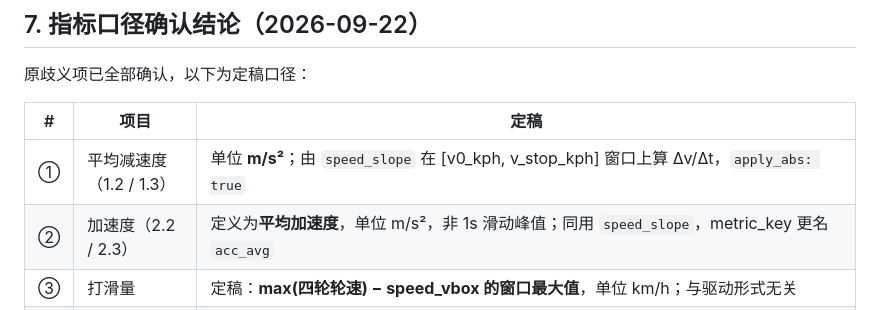
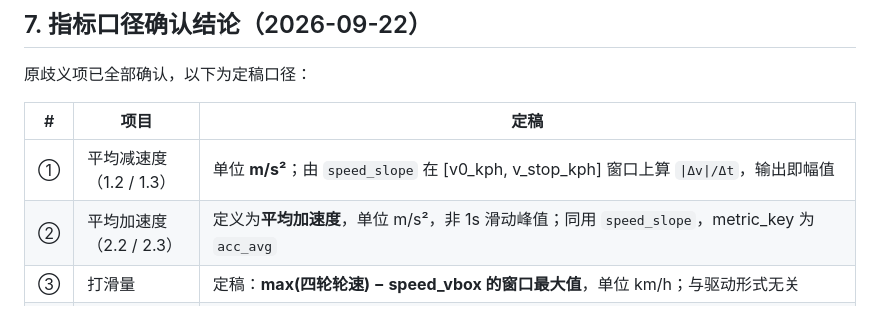
Before and after one commit to songjiakai97/AgentForBrakeSystem, a Markdown page: docs/demo_conditions_metrics.md, the part around one of its changes. Drawn GitHub-style.

```diff
--- a/docs/spec_conditions_metrics.md
+++ b/docs/demo_conditions_metrics.md
@@ -356,8 +357,8 @@ BLF 侧（`signals_blf.yaml`）待真实 DBC 到位后填写 `[dbc_alias, msg_id
 
 | # | 项目 | 定稿 |
 | --- | --- | --- |
-| ① | 平均减速度（1.2 / 1.3） | 单位 **m/s²**；由 `speed_slope` 在 [v0_kph, v_stop_kph] 窗口上算 Δv/Δt，`apply_abs: true` |
-| ② | 加速度（2.2 / 2.3） | 定义为**平均加速度**，单位 m/s²，非 1s 滑动峰值；同用 `speed_slope`，metric_key 更名 `acc_avg` |
+| ① | 平均减速度（1.2 / 1.3） | 单位 **m/s²**；由 `speed_slope` 在 [v0_kph, v_stop_kph] 窗口上算 `\|Δv\|/Δt`，输出即幅值 |
+| ② | 平均加速度（2.2 / 2.3） | 定义为**平均加速度**，单位 m/s²，非 1s 滑动峰值；同用 `speed_slope`，metric_key 为 `acc_avg` |
 | ③ | 打滑量 | 定稿：**max(四轮轮速) − speed_vbox 的窗口最大值**，单位 km/h；与驱动形式无关 |
 | ④ | 制动距离（1.1） | 起点 = `speed_vbox` **下降穿越工况标称初速 v0_kph**（100 kph 工况即使实际从 ~105 kph 才踩刹车，也从 100 kph 起算）；终点 = **下降穿越 0.8 kph**；两交叉点均线性插值；值为窗口内 `distance_vbox` 增量 |
 | ⑤ | 加速时间（2.1） | 起点 = `speed_vbox` **上升穿越 0.8 kph**，终点 = 上升穿越 `v_target_kph`，线性插值；值为窗口时长 |
```
Also changed, not shown: other parts of docs/demo_conditions_metrics.md (+45 -44 lines), docs/design.md (+7 -14 lines).
